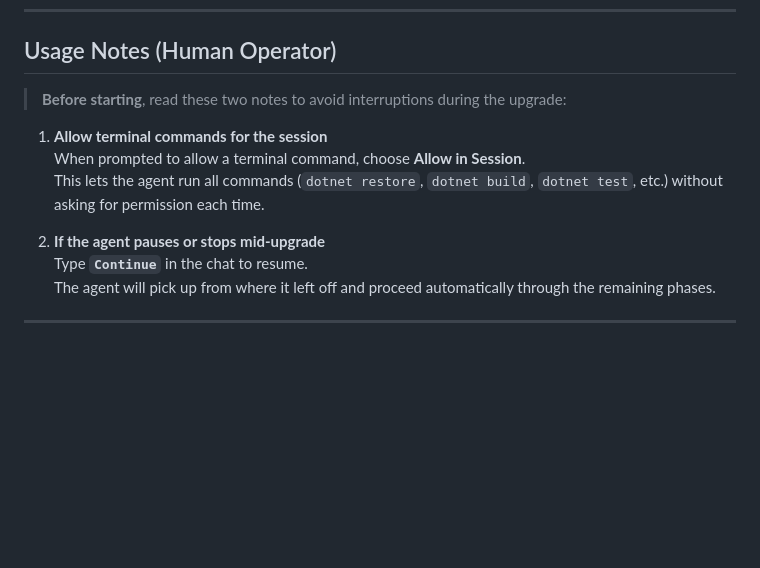
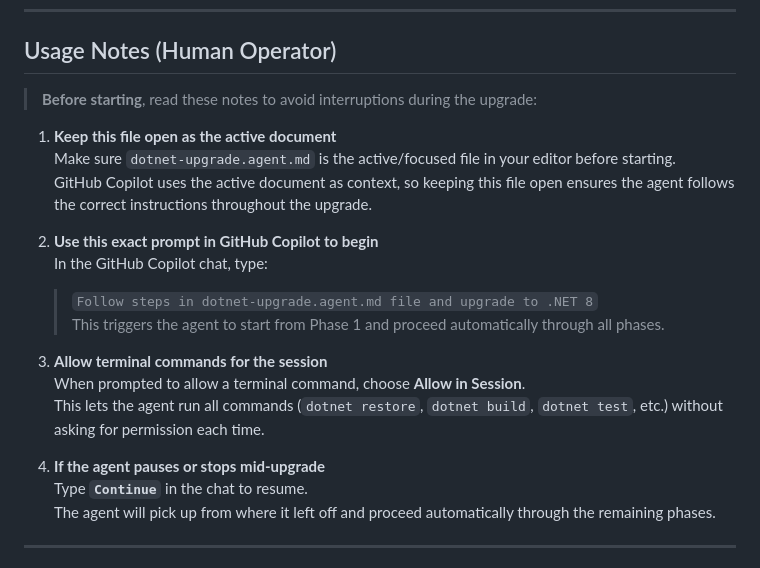
Before and after one commit to sarjangi/IS.Copilot.Playbook, a Markdown page: Agents/dotnet-upgrade.agent.md, the part around the change. Rendered like a GitHub page; blank space fills up the shorter version.

Commit message:
Update agent notes

```diff
--- a/Agents/dotnet-upgrade.agent.md
+++ b/Agents/dotnet-upgrade.agent.md
@@ -14,13 +14,22 @@ Stop only on catastrophic build failures.
 
 ## Usage Notes (Human Operator)
 
-> **Before starting**, read these two notes to avoid interruptions during the upgrade:
+> **Before starting**, read these notes to avoid interruptions during the upgrade:
 
-1. **Allow terminal commands for the session**
+1. **Keep this file open as the active document**
+   Make sure `dotnet-upgrade.agent.md` is the active/focused file in your editor before starting.
+   GitHub Copilot uses the active document as context, so keeping this file open ensures the agent follows the correct instructions throughout the upgrade.
+
+2. **Use this exact prompt in GitHub Copilot to begin**
+   In the GitHub Copilot chat, type:
+   > `Follow steps in dotnet-upgrade.agent.md file and upgrade to .NET 8`
+   This triggers the agent to start from Phase 1 and proceed automatically through all phases.
+
+3. **Allow terminal commands for the session**
    When prompted to allow a terminal command, choose **Allow in Session**.
    This lets the agent run all commands (`dotnet restore`, `dotnet build`, `dotnet test`, etc.) without asking for permission each time.
 
-2. **If the agent pauses or stops mid-upgrade**
+4. **If the agent pauses or stops mid-upgrade**
    Type **`Continue`** in the chat to resume.
    The agent will pick up from where it left off and proceed automatically through the remaining phases.
 
```
